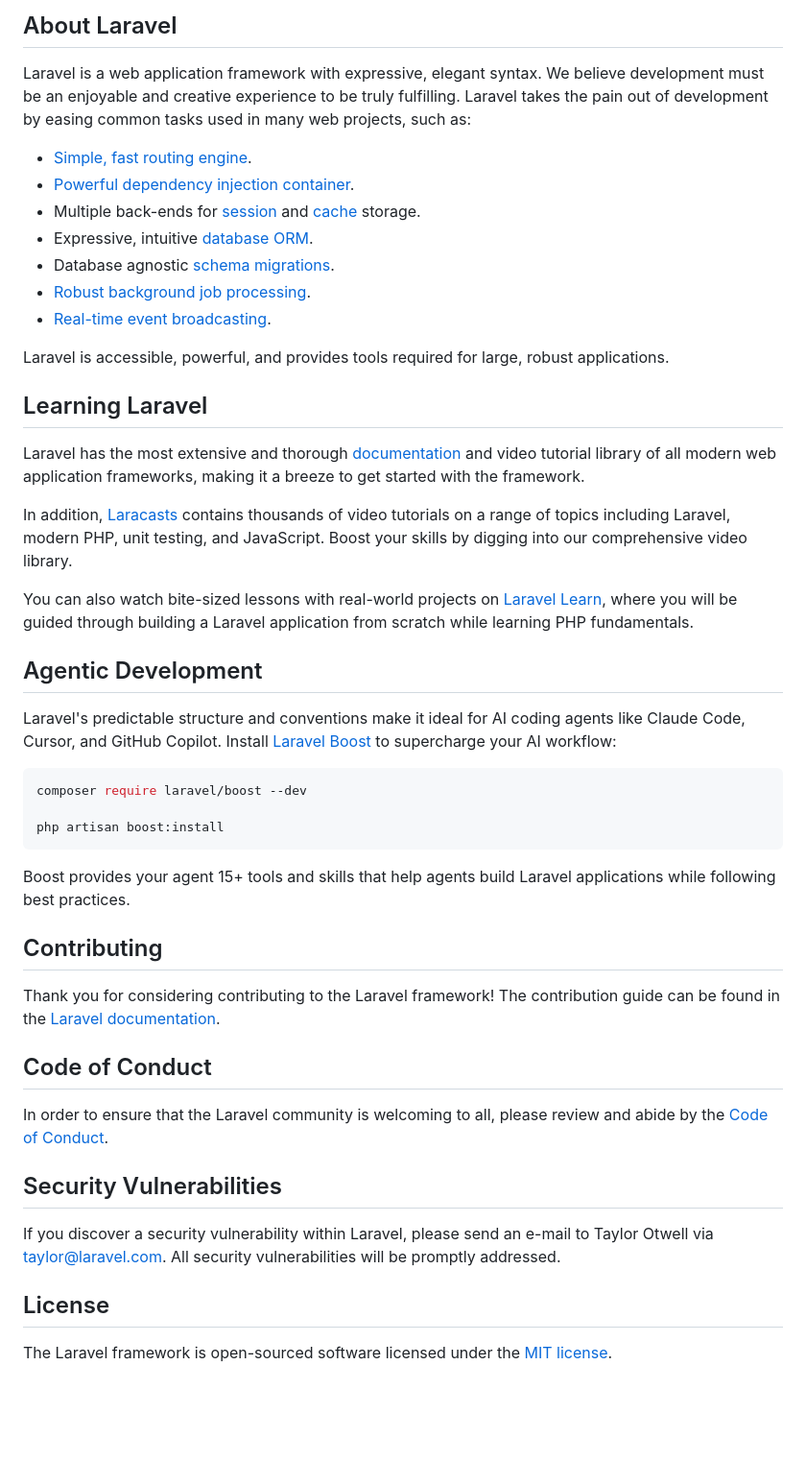
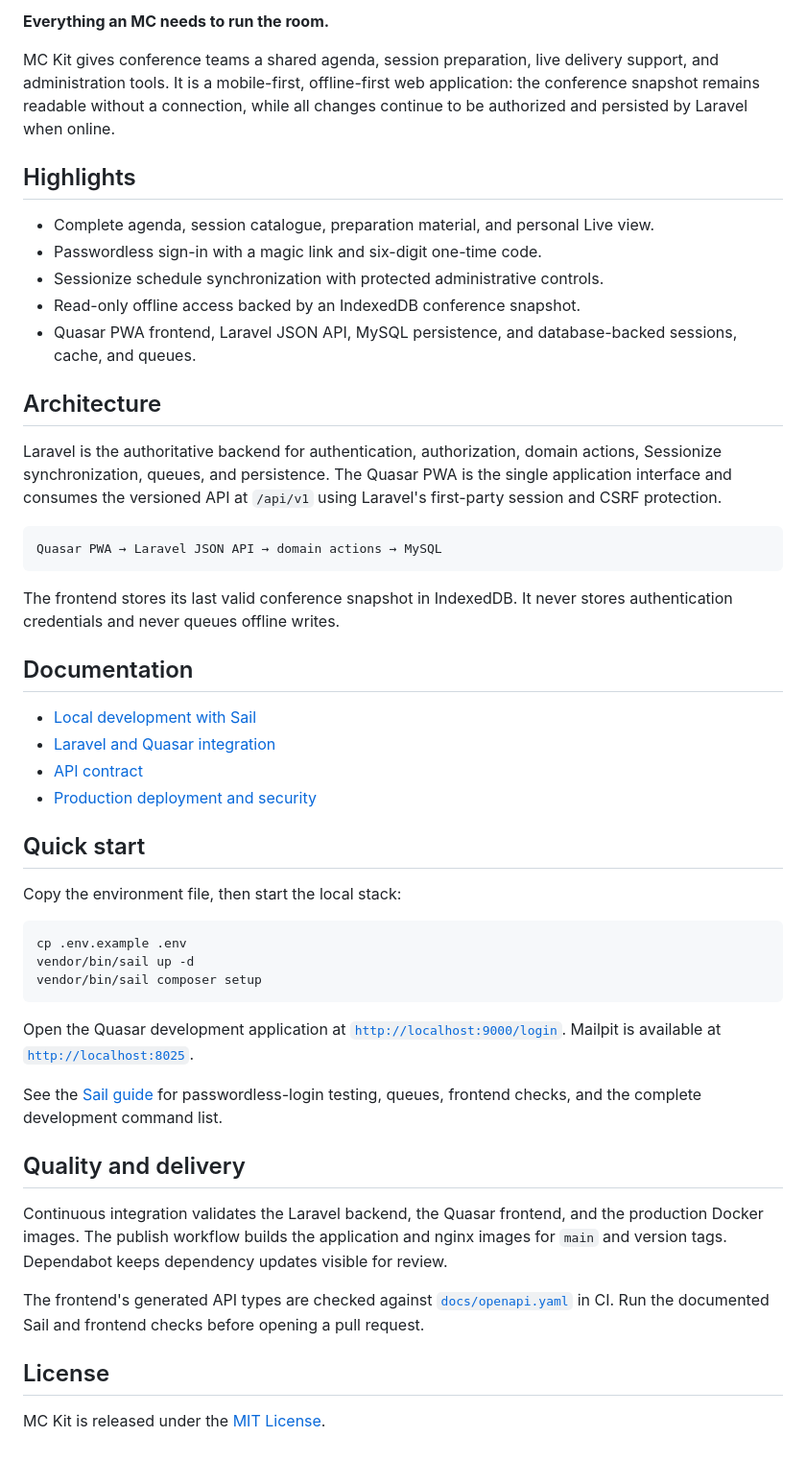
Before and after one commit to Rizzello/ctc-mckit, a Markdown page: README.md, the part around one of its changes. Shown at 96% size. GitHub-like rendering; blank space fills up the shorter version.

Commit message:
docs: update project documentation and deployment guide

````diff
--- a/README.md
+++ b/README.md
@@ -9,50 +7,70 @@
 
-## About Laravel
+**Everything an MC needs to run the room.**
 
-Laravel is a web application framework with expressive, elegant syntax. We believe development must be an enjoyable and creative experience to be truly fulfilling. Laravel takes the pain out of development by easing common tasks used in many web projects, such as:
+MC Kit gives conference teams a shared agenda, session preparation, live
+delivery support, and administration tools. It is a mobile-first, offline-first
+web application: the conference snapshot remains readable without a connection,
+while all changes continue to be authorized and persisted by Laravel when
+online.
 
-- [Simple, fast routing engine](https://laravel.com/docs/routing).
-- [Powerful dependency injection container](https://laravel.com/docs/container).
-- Multiple back-ends for [session](https://laravel.com/docs/session) and [cache](https://laravel.com/docs/cache) storage.
-- Expressive, intuitive [database ORM](https://laravel.com/docs/eloquent).
-- Database agnostic [schema migrations](https://laravel.com/docs/migrations).
-- [Robust background job processing](https://laravel.com/docs/queues).
-- [Real-time event broadcasting](https://laravel.com/docs/broadcasting).
+## Highlights
 
-Laravel is accessible, powerful, and provides tools required for large, robust applications.
+- Complete agenda, session catalogue, preparation material, and personal Live view.
+- Passwordless sign-in with a magic link and six-digit one-time code.
+- Sessionize schedule synchronization with protected administrative controls.
+- Read-only offline access backed by an IndexedDB conference snapshot.
+- Quasar PWA frontend, Laravel JSON API, MySQL persistence, and database-backed
+  sessions, cache, and queues.
 
-## Learning Laravel
+## Architecture
 
-Laravel has the most extensive and thorough [documentation](https://laravel.com/docs) and video tutorial library of all modern web application frameworks, making it a breeze to get started with the framework.
+Laravel is the authoritative backend for authentication, authorization, domain
+actions, Sessionize synchronization, queues, and persistence. The Quasar PWA
+is the single application interface and consumes the versioned API at
+`/api/v1` using Laravel's first-party session and CSRF protection.
 
-In addition, [Laracasts](https://laracasts.com) contains thousands of video tutorials on a range of topics including Laravel, modern PHP, unit testing, and JavaScript. Boost your skills by digging into our comprehensive video library.
+```text
+Quasar PWA → Laravel JSON API → domain actions → MySQL
+```
 
-You can also watch bite-sized lessons with real-world projects on [Laravel Learn](https://laravel.com/learn), where you will be guided through building a Laravel application from scratch while learning PHP fundamentals.
+The frontend stores its last valid conference snapshot in IndexedDB. It never
+stores authentication credentials and never queues offline writes.
 
-## Agentic Development
+## Documentation
 
-Laravel's predictable structure and conventions make it ideal for AI coding agents like Claude Code, Cursor, and GitHub Copilot. Install [Laravel Boost](https://laravel.com/docs/ai) to supercharge your AI workflow:
+- [Local development with Sail](docs/development-with-sail.md)
+- [Laravel and Quasar integration](docs/laravel-quasar-integration.md)
+- [API contract](docs/api.md)
+- [Production deployment and security](docs/production-deployment.md)
+
+## Quick start
+
+Copy the environment file, then start the local stack:
 
 ```bash
-composer require laravel/boost --dev
-
-php artisan boost:install
+cp .env.example .env
+vendor/bin/sail up -d
+vendor/bin/sail composer setup
 ```
 
-Boost provides your agent 15+ tools and skills that help agents build Laravel applications while following best practices.
+Open the Quasar development application at
+[`http://localhost:9000/login`](http://localhost:9000/login). Mailpit is
+available at [`http://localhost:8025`](http://localhost:8025).
 
-## Contributing
+See the [Sail guide](docs/development-with-sail.md) for passwordless-login
+testing, queues, frontend checks, and the complete development command list.
 
-Thank you for considering contributing to the Laravel framework! The contribution guide can be found in the [Laravel documentation](https://laravel.com/docs/contributions).
+## Quality and delivery
 
-## Code of Conduct
+Continuous integration validates the Laravel backend, the Quasar frontend, and
+the production Docker images. The publish workflow builds the application and
+nginx images for `main` and version tags. Dependabot keeps dependency updates
+visible for review.
 
-In order to ensure that the Laravel community is welcoming to all, please review and abide by the [Code of Conduct](https://laravel.com/docs/contributions#code-of-conduct).
-
-## Security Vulnerabilities
-
-If you discover a security vulnerability within Laravel, please send an e-mail to Taylor Otwell via [taylor@laravel.com](mailto:taylor@laravel.com). All security vulnerabilities will be promptly addressed.
+The frontend's generated API types are checked against
+[`docs/openapi.yaml`](docs/openapi.yaml) in CI. Run the documented Sail and
+frontend checks before opening a pull request.
 
 ## License
 
-The Laravel framework is open-sourced software licensed under the [MIT license](https://opensource.org/licenses/MIT).
+MC Kit is released under the [MIT License](LICENSE).
````
Also changed, not shown: other parts of README.md (+5 -7 lines), docs/development-with-sail.md (+6 -3 lines), docs/production-deployment.md (added, +124 -0 lines).
